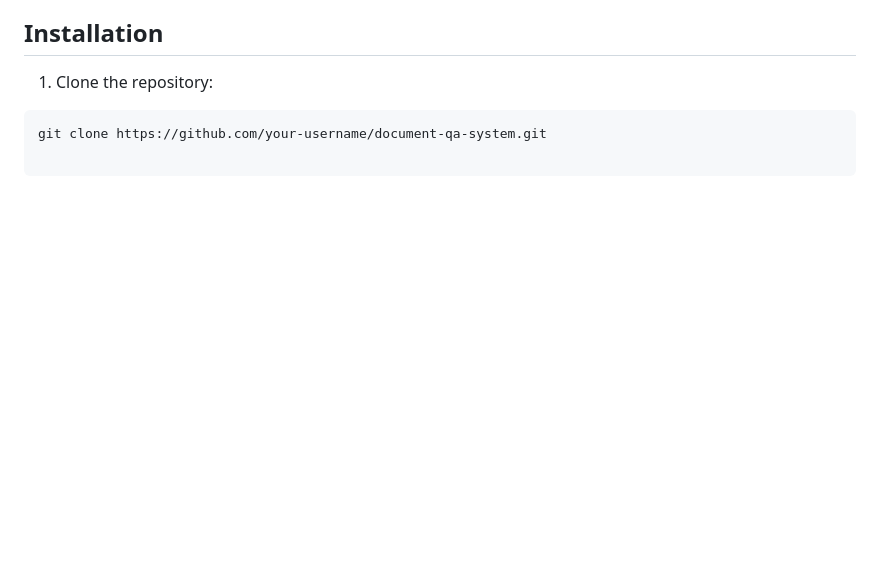
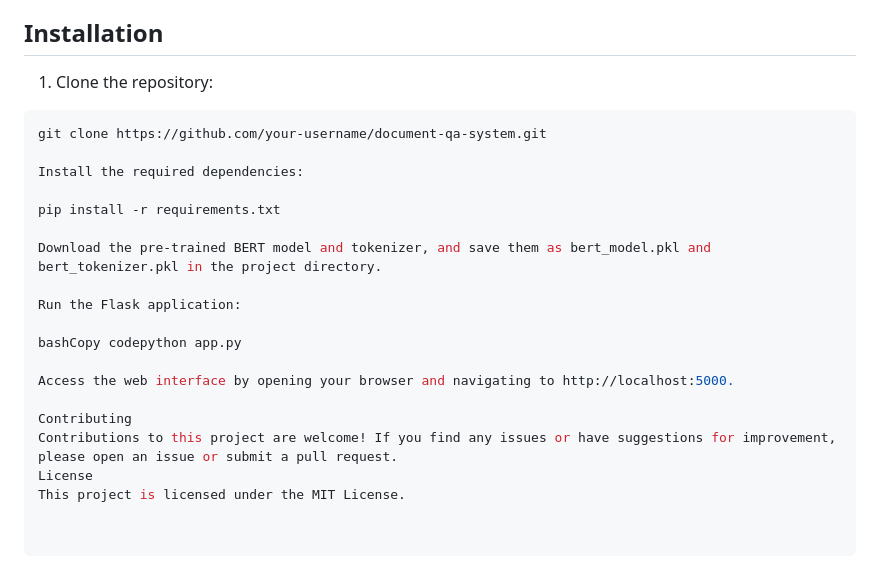
Before and after one commit to MohdSiddiq12/Natural-Language-Question-Answering-System, a Markdown page: README.md, the part around the change. GitHub-like rendering; blank space fills up the shorter version.

````diff
--- a/README.md
+++ b/README.md
@@ -57,3 +57,20 @@ The project follows a well-defined system design, as illustrated in the UML diag
 
 ```bash
 git clone https://github.com/your-username/document-qa-system.git
+
+Install the required dependencies:
+
+pip install -r requirements.txt
+
+Download the pre-trained BERT model and tokenizer, and save them as bert_model.pkl and bert_tokenizer.pkl in the project directory.
+
+Run the Flask application:
+
+bashCopy codepython app.py
+
+Access the web interface by opening your browser and navigating to http://localhost:5000.
+
+Contributing
+Contributions to this project are welcome! If you find any issues or have suggestions for improvement, please open an issue or submit a pull request.
+License
+This project is licensed under the MIT License.
````
